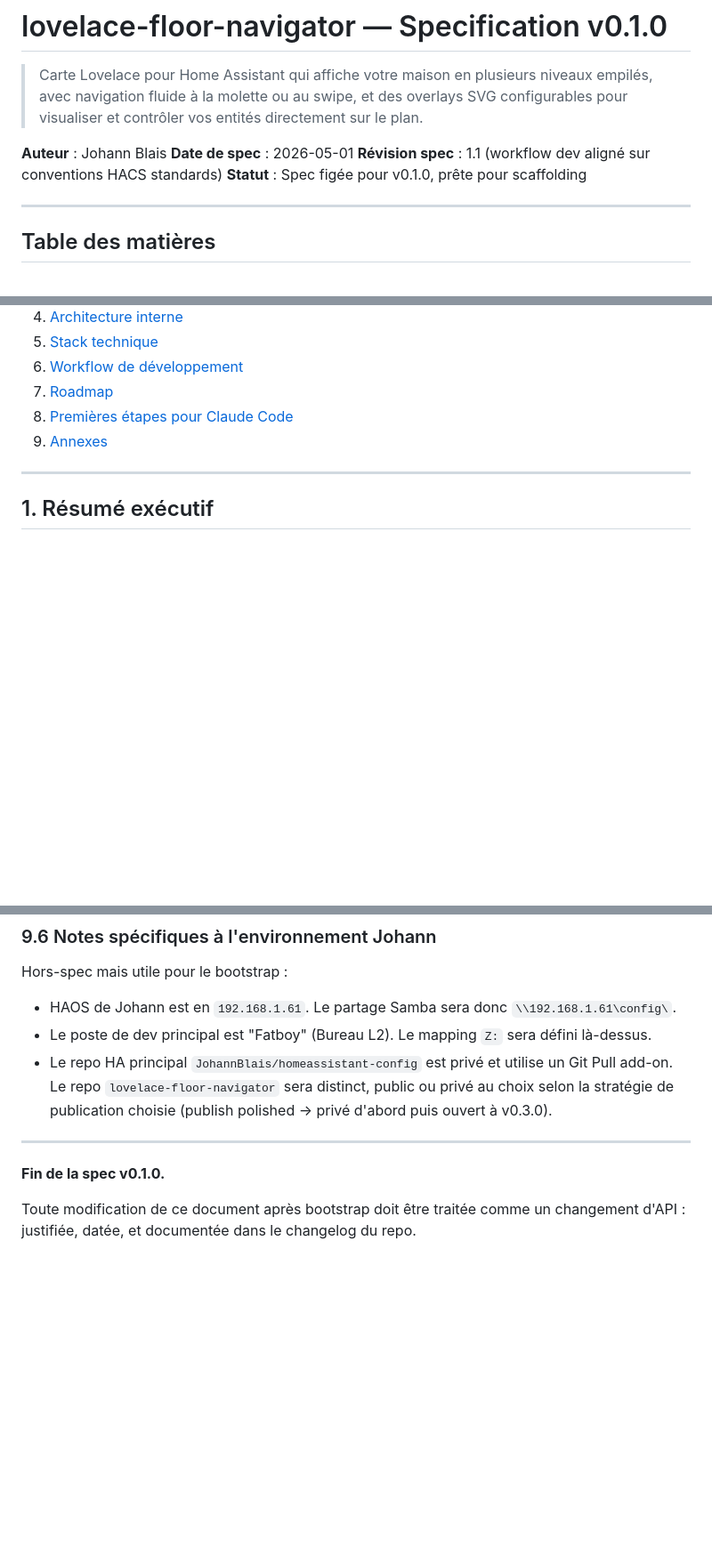
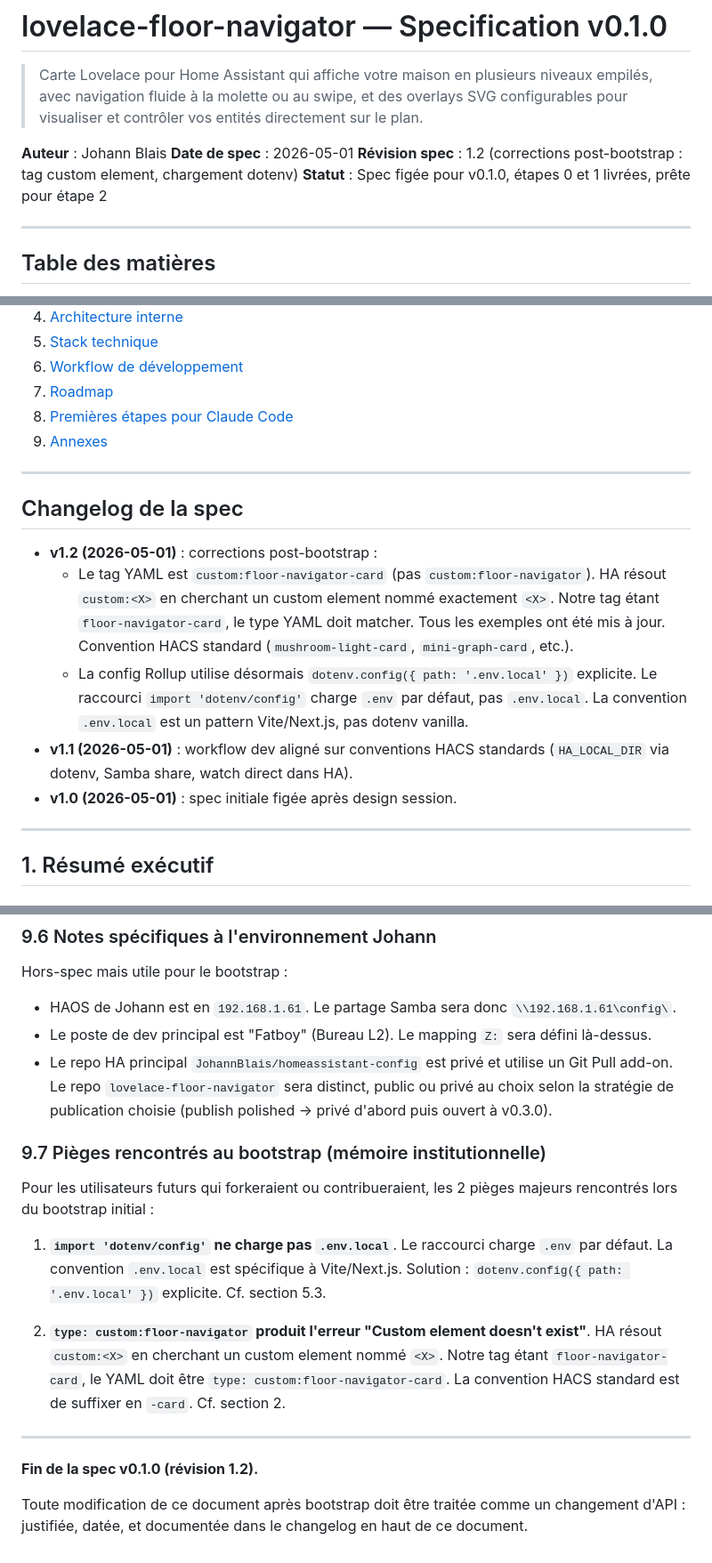
Before and after one commit to JohannBlais/lovelace-floor-navigator, a Markdown page: docs/SPEC.md, 3 parts joined by grey strips. Shown at 89% size. GitHub-like rendering; blank space fills up the shorter version.

```diff
--- a/docs/SPEC.md
+++ b/docs/SPEC.md
@@ -4,8 +4,8 @@
 
 **Auteur** : Johann Blais
 **Date de spec** : 2026-05-01
-**Révision spec** : 1.1 (workflow dev aligné sur conventions HACS standards)
-**Statut** : Spec figée pour v0.1.0, prête pour scaffolding
+**Révision spec** : 1.2 (corrections post-bootstrap : tag custom element, chargement dotenv)
+**Statut** : Spec figée pour v0.1.0, étapes 0 et 1 livrées, prête pour étape 2
 
 ---
 
@@ -20,6 +20,16 @@
 7. [Roadmap](#7-roadmap)
 8. [Premières étapes pour Claude Code](#8-premières-étapes-pour-claude-code)
 9. [Annexes](#9-annexes)
+
+---
+
+## Changelog de la spec
+
+- **v1.2 (2026-05-01)** : corrections post-bootstrap :
+  - Le tag YAML est `custom:floor-navigator-card` (pas `custom:floor-navigator`). HA résout `custom:<X>` en cherchant un custom element nommé exactement `<X>`. Notre tag étant `floor-navigator-card`, le type YAML doit matcher. Tous les exemples ont été mis à jour. Convention HACS standard (`mushroom-light-card`, `mini-graph-card`, etc.).
+  - La config Rollup utilise désormais `dotenv.config({ path: '.env.local' })` explicite. Le raccourci `import 'dotenv/config'` charge `.env` par défaut, pas `.env.local`. La convention `.env.local` est un pattern Vite/Next.js, pas dotenv vanilla.
+- **v1.1 (2026-05-01)** : workflow dev aligné sur conventions HACS standards (`HA_LOCAL_DIR` via dotenv, Samba share, watch direct dans HA).
+- **v1.0 (2026-05-01)** : spec initiale figée après design session.
 
 ---
 
@@ -947,8 +965,16 @@ Hors-spec mais utile pour le bootstrap :
 - Le poste de dev principal est "Fatboy" (Bureau L2). Le mapping `Z:` sera défini là-dessus.
 - Le repo HA principal `JohannBlais/homeassistant-config` est privé et utilise un Git Pull add-on. Le repo `lovelace-floor-navigator` sera distinct, public ou privé au choix selon la stratégie de publication choisie (publish polished → privé d'abord puis ouvert à v0.3.0).
 
+### 9.7 Pièges rencontrés au bootstrap (mémoire institutionnelle)
+
+Pour les utilisateurs futurs qui forkeraient ou contribueraient, les 2 pièges majeurs rencontrés lors du bootstrap initial :
+
+1. **`import 'dotenv/config'` ne charge pas `.env.local`**. Le raccourci charge `.env` par défaut. La convention `.env.local` est spécifique à Vite/Next.js. Solution : `dotenv.config({ path: '.env.local' })` explicite. Cf. section 5.3.
+
+2. **`type: custom:floor-navigator` produit l'erreur "Custom element doesn't exist"**. HA résout `custom:<X>` en cherchant un custom element nommé `<X>`. Notre tag étant `floor-navigator-card`, le YAML doit être `type: custom:floor-navigator-card`. La convention HACS standard est de suffixer en `-card`. Cf. section 2.
+
 ---
 
-**Fin de la spec v0.1.0.**
+**Fin de la spec v0.1.0 (révision 1.2).**
 
-Toute modification de ce document après bootstrap doit être traitée comme un changement d'API : justifiée, datée, et documentée dans le changelog du repo.
+Toute modification de ce document après bootstrap doit être traitée comme un changement d'API : justifiée, datée, et documentée dans le changelog en haut de ce document.
```
Also changed, not shown: other parts of docs/SPEC.md (+17 -9 lines).
